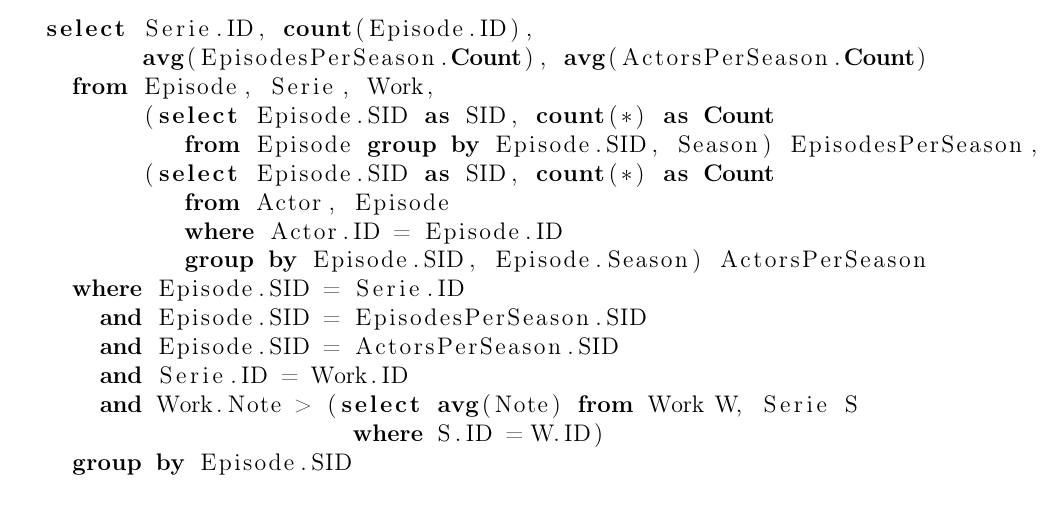
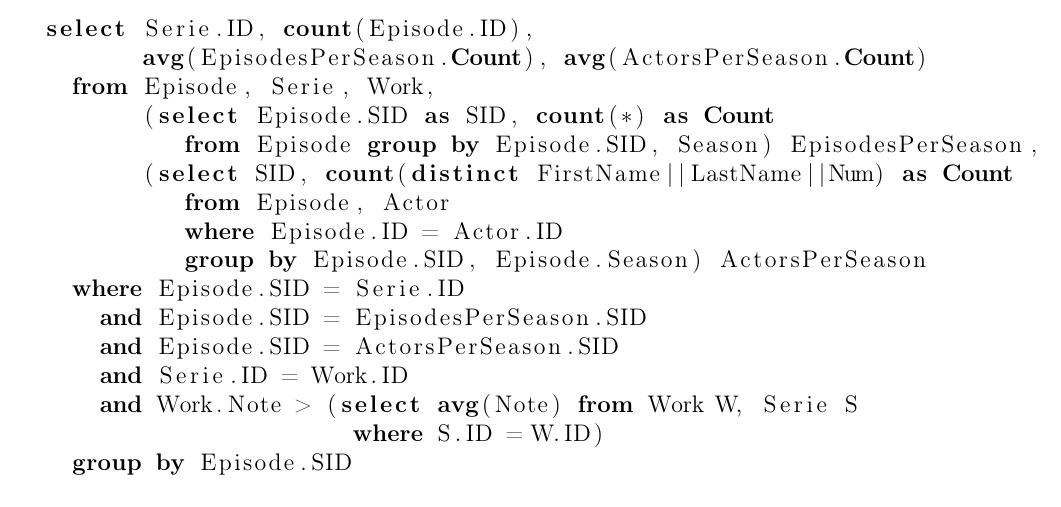
Before and after one commit to acieroid/imdb, a LaTeX document (part2/rapport.tex): part of page 6 of 7, cut so that both start at the same text. Compiled offline with pdfLaTeX.

Commit message:
R6 is now correct, it was not counting distinct actors

```diff
--- a/part2/rapport.tex
+++ b/part2/rapport.tex
@@ -293,16 +293,15 @@ select FirstName, LastName, Num, count(*) as compteur
   order by compteur desc
     \end{lstlisting}
   \item R6 :
-    % TODO
     \begin{lstlisting}
 select Serie.ID, count(Episode.ID),
        avg(EpisodesPerSeason.Count), avg(ActorsPerSeason.Count)
   from Episode, Serie, Work,
        (select Episode.SID as SID, count(*) as Count
           from Episode group by Episode.SID, Season) EpisodesPerSeason,
-       (select Episode.SID as SID, count(*) as Count
-          from Actor, Episode
-          where Actor.ID = Episode.ID
+       (select SID, count(distinct FirstName||LastName||Num) as Count
+          from Episode, Actor
+          where Episode.ID = Actor.ID
           group by Episode.SID, Episode.Season) ActorsPerSeason
   where Episode.SID = Serie.ID
     and Episode.SID = EpisodesPerSeason.SID
```
